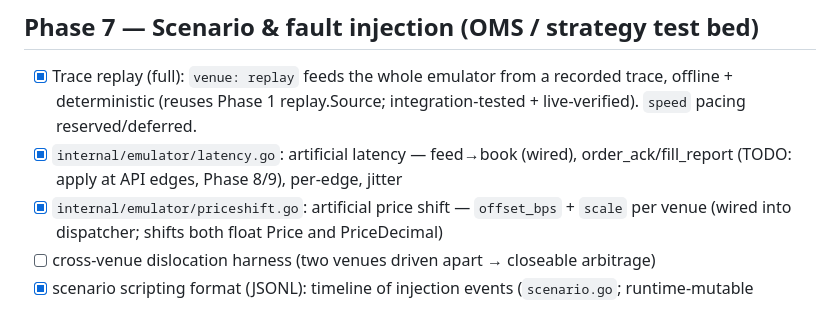
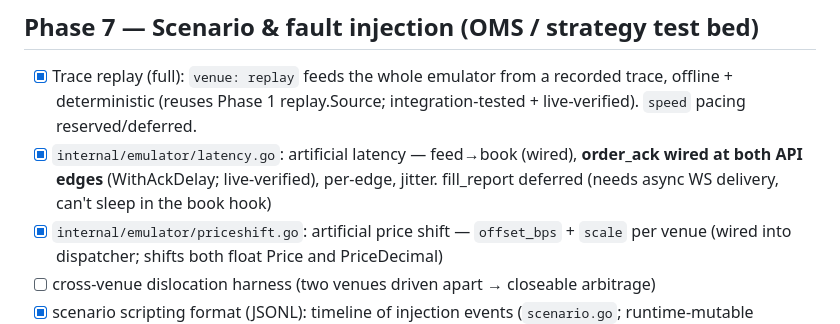
Before and after one commit to zeta1999/crypto-exchange-golang, a Markdown page: TODO.md, the part around the change. GitHub-like rendering.

Commit message:
docs(todo): order-ack latency wired at API edges
Co-Authored-By: Claude Opus 4.8 (1M context) <noreply@anthropic.com>

```diff
--- a/TODO.md
+++ b/TODO.md
@@ -79,7 +79,7 @@ fix → CI → manual TESTING subagent → iterate until clean.
 
 ## Phase 7 — Scenario & fault injection (OMS / strategy test bed)
 - [x] Trace replay (full): `venue: replay` feeds the whole emulator from a recorded trace, offline + deterministic (reuses Phase 1 replay.Source; integration-tested + live-verified). `speed` pacing reserved/deferred.
-- [x] `internal/emulator/latency.go`: artificial latency — feed→book (wired), order_ack/fill_report (TODO: apply at API edges, Phase 8/9), per-edge, jitter
+- [x] `internal/emulator/latency.go`: artificial latency — feed→book (wired), **order_ack wired at both API edges** (WithAckDelay; live-verified), per-edge, jitter. fill_report deferred (needs async WS delivery, can't sleep in the book hook)
 - [x] `internal/emulator/priceshift.go`: artificial price shift — `offset_bps` + `scale` per venue (wired into dispatcher; shifts both float Price and PriceDecimal)
 - [ ] cross-venue dislocation harness (two venues driven apart → closeable arbitrage)
 - [x] scenario scripting format (JSONL): timeline of injection events (`scenario.go`; runtime-mutable `Controls`; price_shift+latency actions; deterministic; reviewed)
```
